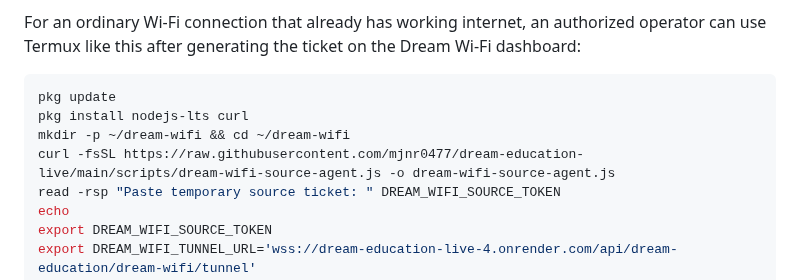
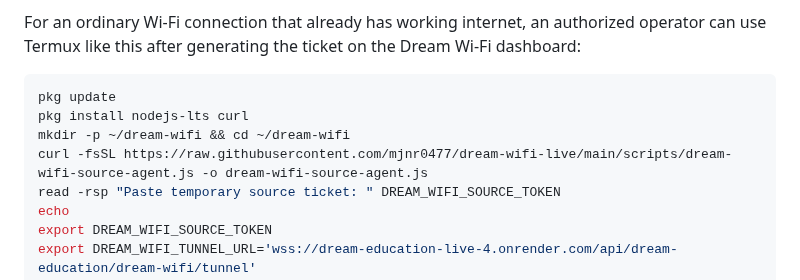
Before and after one commit to mjnr0477/dream-wifi-live, a Markdown page: docs/dream-wifi-source-agent-without-app.md, the part around the change. Drawn GitHub-style.

Commit message:
Update Dream Wi-Fi docs for standalone repository

```diff
--- a/docs/dream-wifi-source-agent-without-app.md
+++ b/docs/dream-wifi-source-agent-without-app.md
@@ -18,7 +18,7 @@ For an ordinary Wi-Fi connection that already has working internet, an authorize
 pkg update
 pkg install nodejs-lts curl
 mkdir -p ~/dream-wifi && cd ~/dream-wifi
-curl -fsSL https://raw.githubusercontent.com/mjnr0477/dream-education-live/main/scripts/dream-wifi-source-agent.js -o dream-wifi-source-agent.js
+curl -fsSL https://raw.githubusercontent.com/mjnr0477/dream-wifi-live/main/scripts/dream-wifi-source-agent.js -o dream-wifi-source-agent.js
 read -rsp "Paste temporary source ticket: " DREAM_WIFI_SOURCE_TOKEN
 echo
 export DREAM_WIFI_SOURCE_TOKEN
```
